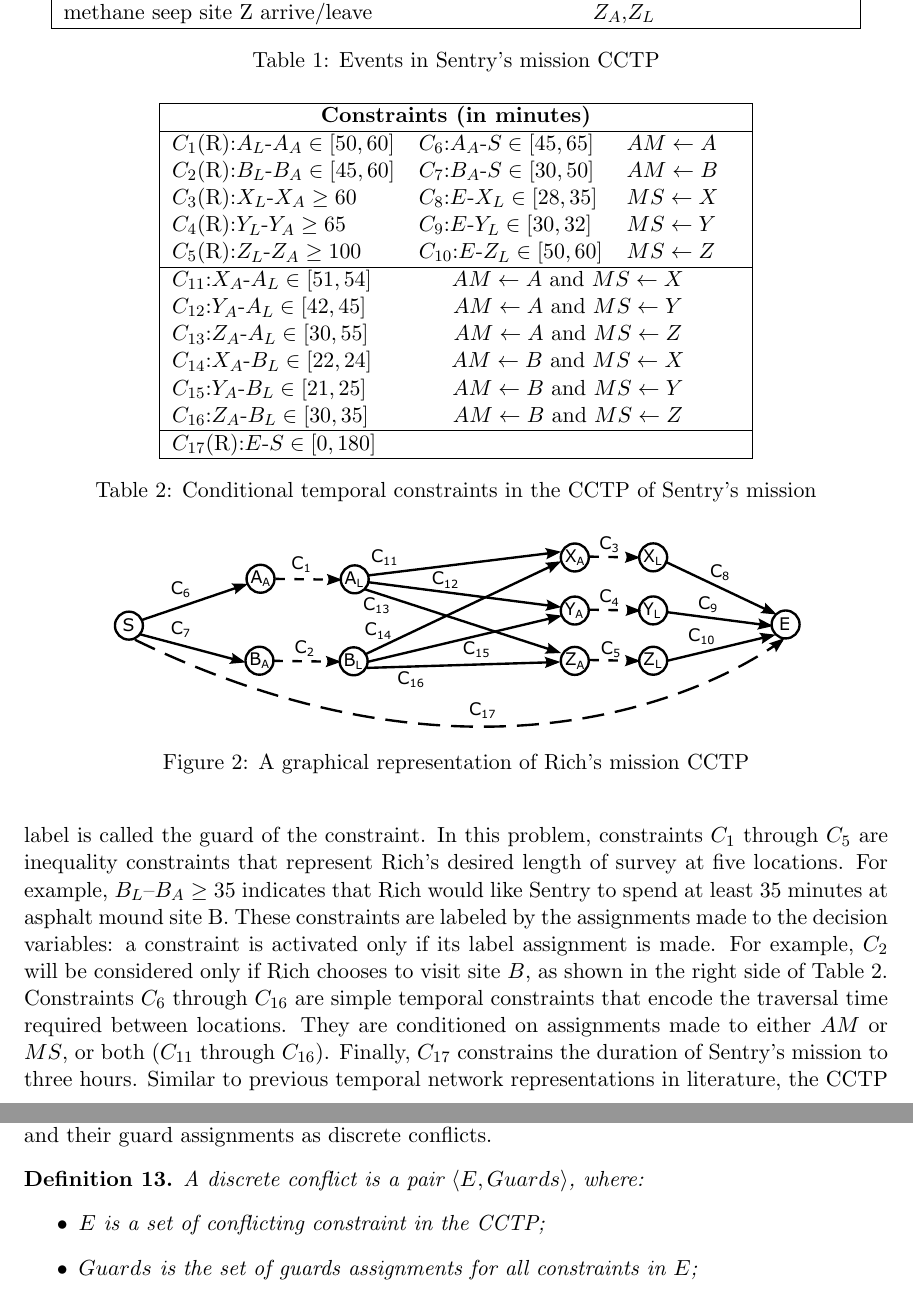
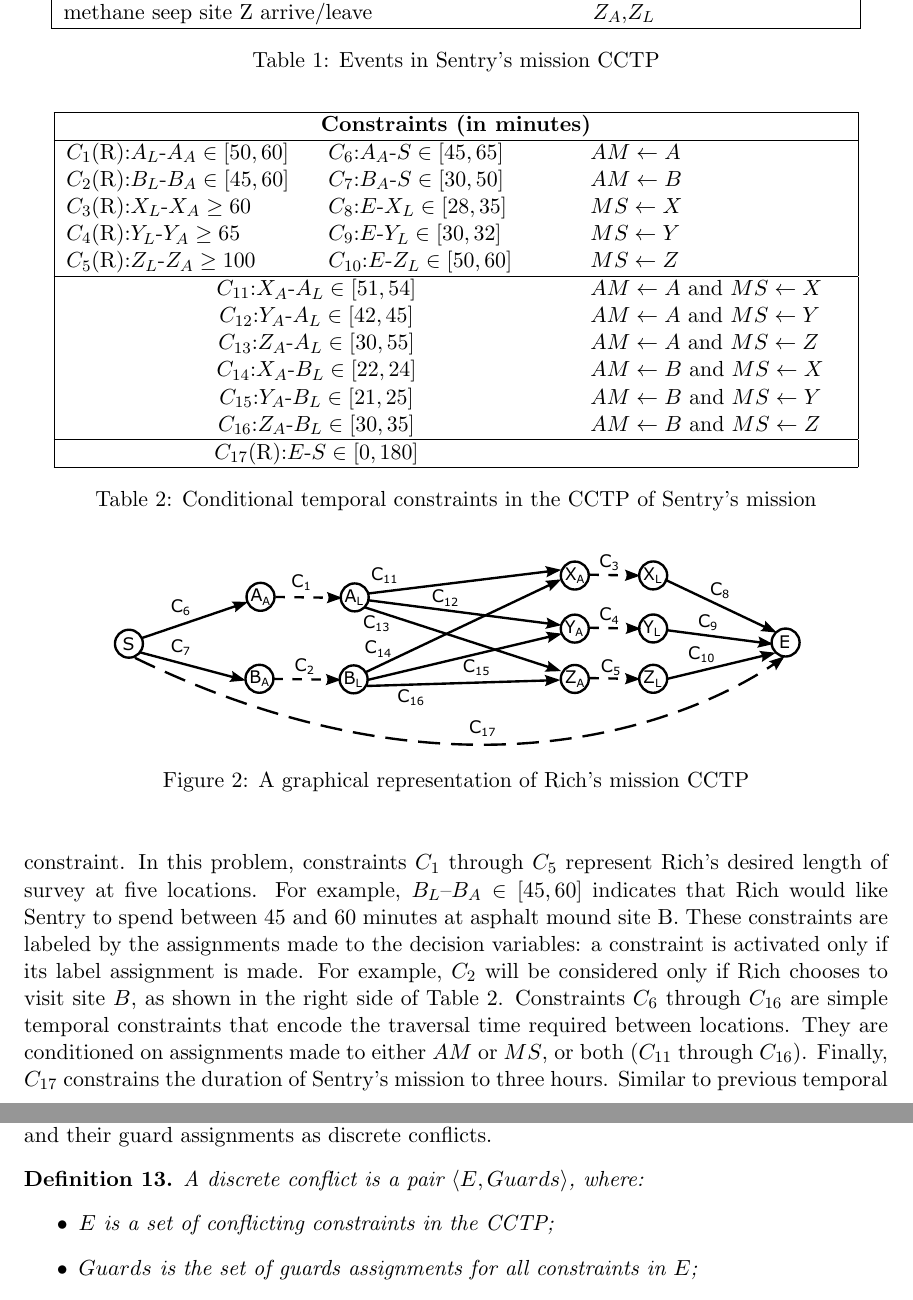
Before and after one commit to yu-peng/jair-temporal-relaxation, a LaTeX paper (jair.tex): two parts of pages 6 and 24 of 65, joined at a grey line, cut so that both start at the same text. Compiled offline with pdfLaTeX.

Commit message:
implemented minor comments from reviewer 3

```diff
--- a/jair.tex
+++ b/jair.tex
@@ -407,35 +408,30 @@ and B, methane seep sites X, Y, and Z).
 
 \begin{table}[h!]
 	\centering
-	\begin{tabular}{| m{5.0cm} m{4.0cm} m{5.0cm} m{4.0cm} m{2.0cm}|}
-		\hline
-		\multicolumn{5}{|c|}{\textbf{Constraints (in minutes)}} \\
-		\hline
-		\multicolumn{2}{|l}{$C_1$(R):$A_L$-$A_A\in[50,60]$} &
-		\multicolumn{2}{l}{$C_6$:$A_A$-$S\in[45,65]$} & $AM \leftarrow A$ \\
-		\multicolumn{2}{|l}{$C_2$(R):$B_L$-$B_A\in[45,60]$} &
-		\multicolumn{2}{l}{$C_7$:$B_A$-$S\in[30,50]$} & $AM \leftarrow B$ \\
-		\multicolumn{2}{|l}{$C_3$(R):$X_L$-$X_A\geq60$} &
-		\multicolumn{2}{l}{$C_8$:$E$-$X_L\in[28,35]$} & $MS \leftarrow X$ \\
-		\multicolumn{2}{|l}{$C_4$(R):$Y_L$-$Y_A\geq65$} &
-		\multicolumn{2}{l}{$C_9$:$E$-$Y_L\in[30,32]$} & $MS \leftarrow Y$ \\
-		\multicolumn{2}{|l}{$C_5$(R):$Z_L$-$Z_A\geq100$} &
-		\multicolumn{2}{l}{$C_{10}$:$E$-$Z_L\in[50,60]$} & $MS \leftarrow Z$ \\
-		\hline
-		\multicolumn{3}{|l}{$C_{11}$:$X_A$-$A_L\in[51,54]$} & \multicolumn{2}{c|}{$AM
-			\leftarrow A$ and $MS \leftarrow X$} \\
-		\multicolumn{3}{|l}{$C_{12}$:$Y_A$-$A_L\in[42,45]$} & \multicolumn{2}{c|}{$AM
-			\leftarrow A$ and $MS \leftarrow Y$} \\
-		\multicolumn{3}{|l}{$C_{13}$:$Z_A$-$A_L\in[30,55]$} & \multicolumn{2}{c|}{$AM
-			\leftarrow A$ and $MS \leftarrow Z$} \\
-		\multicolumn{3}{|l}{$C_{14}$:$X_A$-$B_L\in[22,24]$} & \multicolumn{2}{c|}{$AM
-			\leftarrow B$ and $MS \leftarrow X$} \\
-		\multicolumn{3}{|l}{$C_{15}$:$Y_A$-$B_L\in[21,25]$} & \multicolumn{2}{c|}{$AM
-			\leftarrow B$ and $MS \leftarrow Y$} \\
-		\multicolumn{3}{|l}{$C_{16}$:$Z_A$-$B_L\in[30,35]$} & \multicolumn{2}{c|}{$AM
-			\leftarrow B$ and $MS \leftarrow Z$} \\ \hline
-
-		\multicolumn{5}{|l|}{$C_{17}$(R):$E$-$S\in[0,180]$}
+	\begin{tabular}{| m{4.2cm} m{4.2cm} m{4.5cm}|}
+		\hline
+		\multicolumn{3}{|c|}{\textbf{Constraints (in minutes)}} \\
+		\hline
+		$C_1$(R):$A_L$-$A_A\in[50,60]$ & $C_6$:$A_A$-$S\in[45,65]$ & $AM \leftarrow A$ \\
+		$C_2$(R):$B_L$-$B_A\in[45,60]$ & $C_7$:$B_A$-$S\in[30,50]$ & $AM \leftarrow B$ \\
+		$C_3$(R):$X_L$-$X_A\geq60$ & $C_8$:$E$-$X_L\in[28,35]$ & $MS \leftarrow X$ \\
+		$C_4$(R):$Y_L$-$Y_A\geq65$ & $C_9$:$E$-$Y_L\in[30,32]$ & $MS \leftarrow Y$ \\
+		$C_5$(R):$Z_L$-$Z_A\geq100$ & $C_{10}$:$E$-$Z_L\in[50,60]$ & $MS \leftarrow Z$ \\
+		\hline
+		\multicolumn{2}{|c}{$C_{11}$:$X_A$-$A_L\in[51,54]$} & $AM
+			\leftarrow A$ and $MS \leftarrow X$ \\
+		\multicolumn{2}{|c}{$C_{12}$:$Y_A$-$A_L\in[42,45]$} &$AM
+			\leftarrow A$ and $MS \leftarrow Y$ \\
+		\multicolumn{2}{|c}{$C_{13}$:$Z_A$-$A_L\in[30,55]$} & $AM
+			\leftarrow A$ and $MS \leftarrow Z$ \\
+		\multicolumn{2}{|c}{$C_{14}$:$X_A$-$B_L\in[22,24]$} & $AM
+			\leftarrow B$ and $MS \leftarrow X$ \\
+		\multicolumn{2}{|c}{$C_{15}$:$Y_A$-$B_L\in[21,25]$} & $AM
+			\leftarrow B$ and $MS \leftarrow Y$ \\
+		\multicolumn{2}{|c}{$C_{16}$:$Z_A$-$B_L\in[30,35]$} & $AM
+			\leftarrow B$ and $MS \leftarrow Z$ \\ \hline
+
+		\multicolumn{2}{|c}{$C_{17}$(R):$E$-$S\in[0,180]$} &
 		\\
 		\hline
 	\end{tabular}
@@ -459,10 +455,10 @@ and B, methane seep sites X, Y, and Z).
 
 
 Table \ref{table:constraints} shows all the conditional constraints in the CCTP
-that encode the temporal relaxations between events. A subset of these constraints only hold for some choices, such as the duration of survey at site A ($C_1$) for assignment $AM\leftarrow A$. We represent this by saying that constraint $C_1$ is $ACTIVE$ only when the choice $AM\leftarrow A$ is made, and indicate this by labeling the constraint with $AM\leftarrow A$.  The constraint is called conditional, and the label is called the guard of the constraint. In this problem, constraints $C_1$ through
-$C_5$ are inequality constraints that represent Rich's desired length of survey at
-five locations. For example, $B_L$--$B_A\geq35$ indicates that Rich would like
-Sentry to spend at least 35 minutes at asphalt mound site B. These constraints are labeled
+that encode the temporal relaxations between events. A subset of these constraints only hold for some choices, such as the duration of survey at site A ($C_1$) for assignment $AM\leftarrow A$. We represent this by saying that constraint $C_1$ is $ACTIVE$ only when the choice $AM\leftarrow A$ is made, and indicate this by labeling the constraint with $AM\leftarrow A$.  The label is called the guard of the conditional constraint. In this problem, constraints $C_1$ through
+$C_5$ represent Rich's desired length of survey at
+five locations. For example, $B_L$--$B_A\in [45,60]$ indicates that Rich would like
+Sentry to spend between 45 and 60 minutes at asphalt mound site B. These constraints are labeled
 by the assignments made to the decision variables: a constraint is activated
 only if its label assignment is made. For example, $C_2$ will be considered only
 if Rich chooses to visit site $B$, as shown in the right side of Table
@@ -1690,7 +1665,7 @@ guard assignments as discrete conflicts.
 \begin{mydef}
 	A discrete conflict is a pair $\langle E,Guards\rangle$, where:
 	\begin{itemize}
-		\item $E$ is a set of conflicting constraint in the CCTP;
+		\item $E$ is a set of conflicting constraints in the CCTP;
 		\item $Guards$ is the set of guards assignments for all constraints in $E$;
 	\end{itemize}
 \end{mydef}
```
Also changed, not shown: jair.tex (99 more changed lines).
